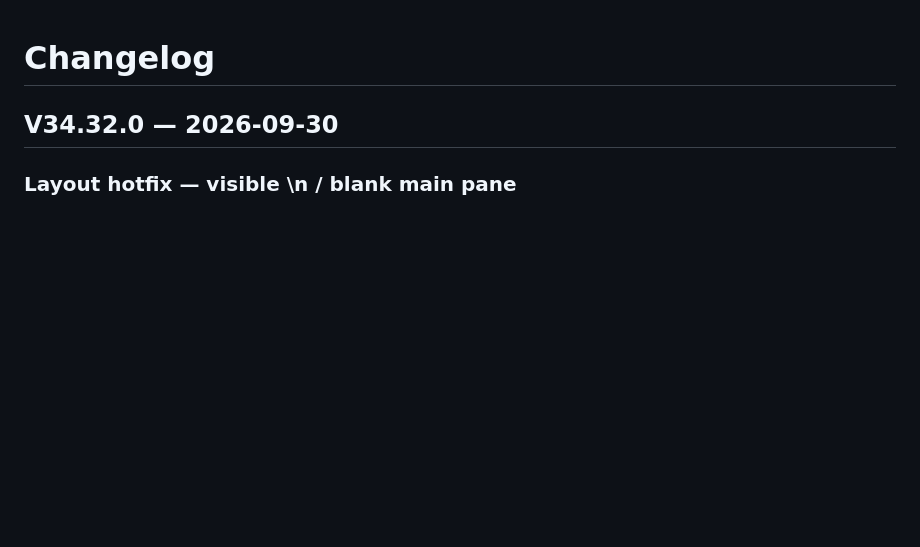
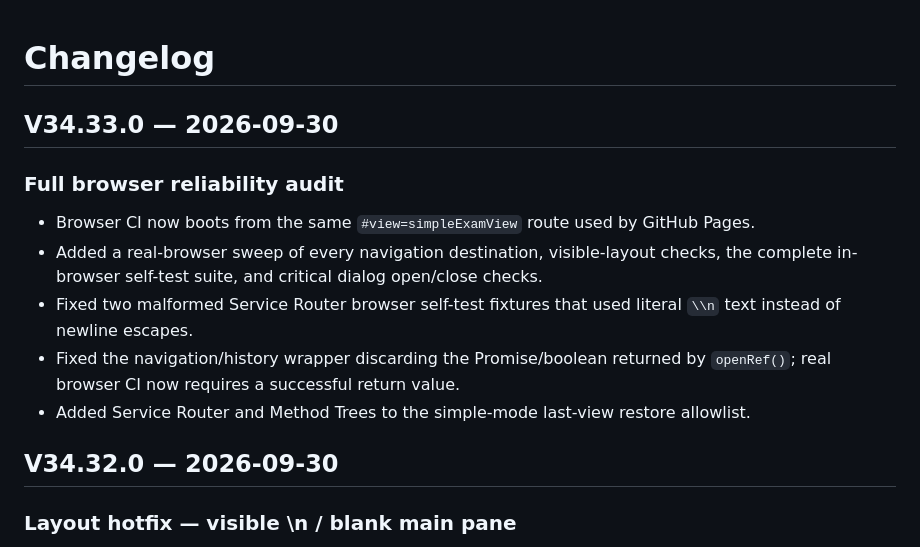
Before and after one commit to anupamjaiswall/OSCP-web-app, a Markdown page: CHANGELOG.md, the part around the change. Rendered like a GitHub page; blank space fills up the shorter version.

Commit message:
docs: add v34.33 reliability audit

```diff
--- a/CHANGELOG.md
+++ b/CHANGELOG.md
@@ -1,4 +1,13 @@
 # Changelog
+
+## V34.33.0 — 2026-09-30
+
+### Full browser reliability audit
+- Browser CI now boots from the same `#view=simpleExamView` route used by GitHub Pages.
+- Added a real-browser sweep of every navigation destination, visible-layout checks, the complete in-browser self-test suite, and critical dialog open/close checks.
+- Fixed two malformed Service Router browser self-test fixtures that used literal `\\n` text instead of newline escapes.
+- Fixed the navigation/history wrapper discarding the Promise/boolean returned by `openRef()`; real browser CI now requires a successful return value.
+- Added Service Router and Method Trees to the simple-mode last-view restore allowlist.
 
 ## V34.32.0 — 2026-09-30
 
```
